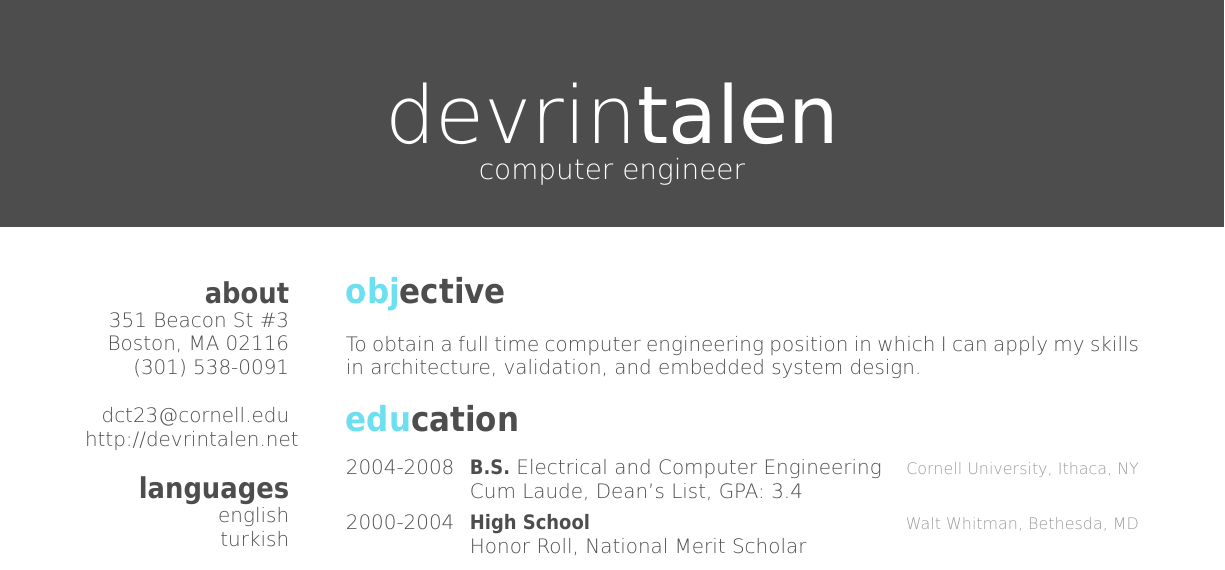
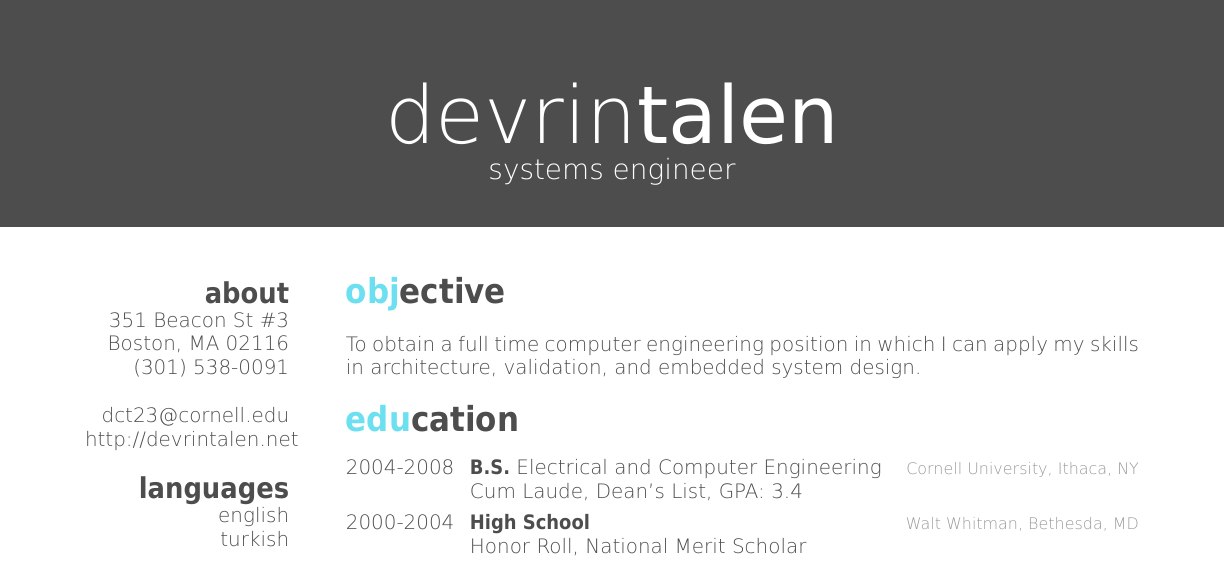
Before and after one commit to devrintalen/resume, a LaTeX CV (resume.tex): part of page 1 of 2, cut so that both start at the same text. Compiled offline with XeLaTeX; a missing font is replaced by an installed copy or a similar font.

Commit message:
Small title update

```diff
--- a/resume.tex
+++ b/resume.tex
@@ -4,7 +4,7 @@
 
 \begin{document}
 \header{devrin}{talen}
-       {computer engineer}
+       {systems engineer}
 
 
 % In the aside, each new line forces a line break
```
